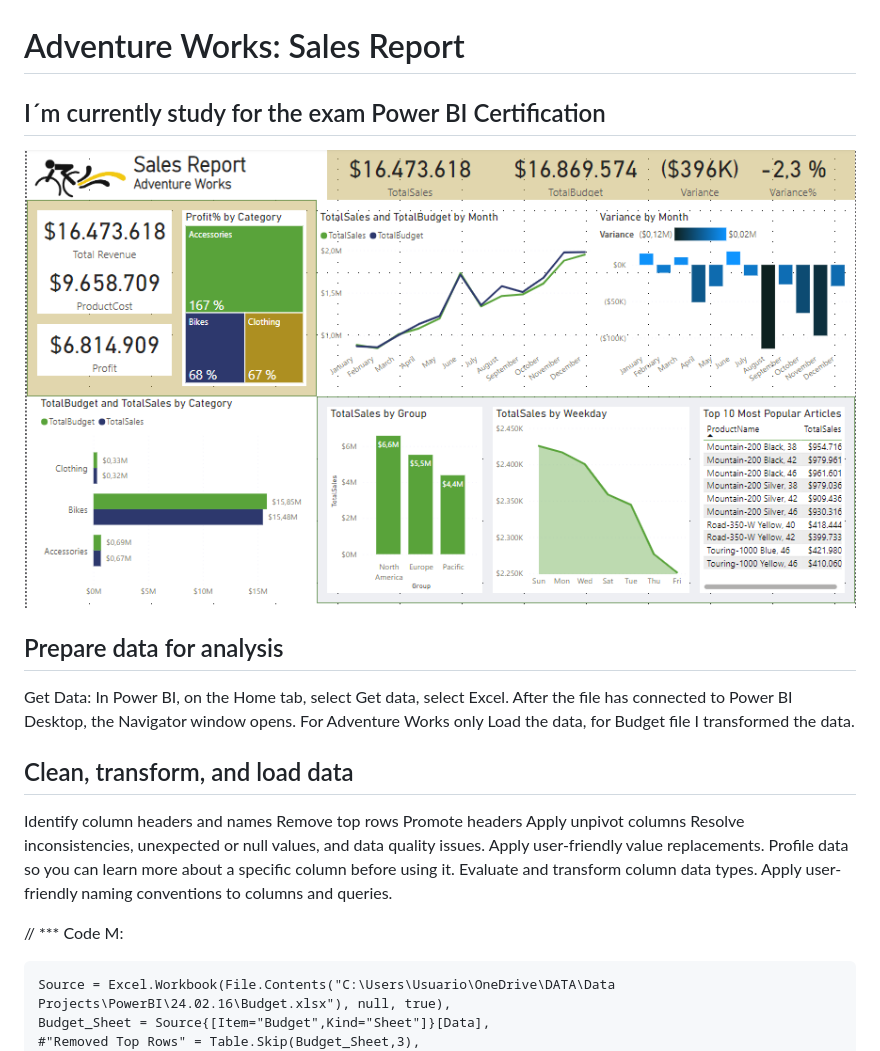
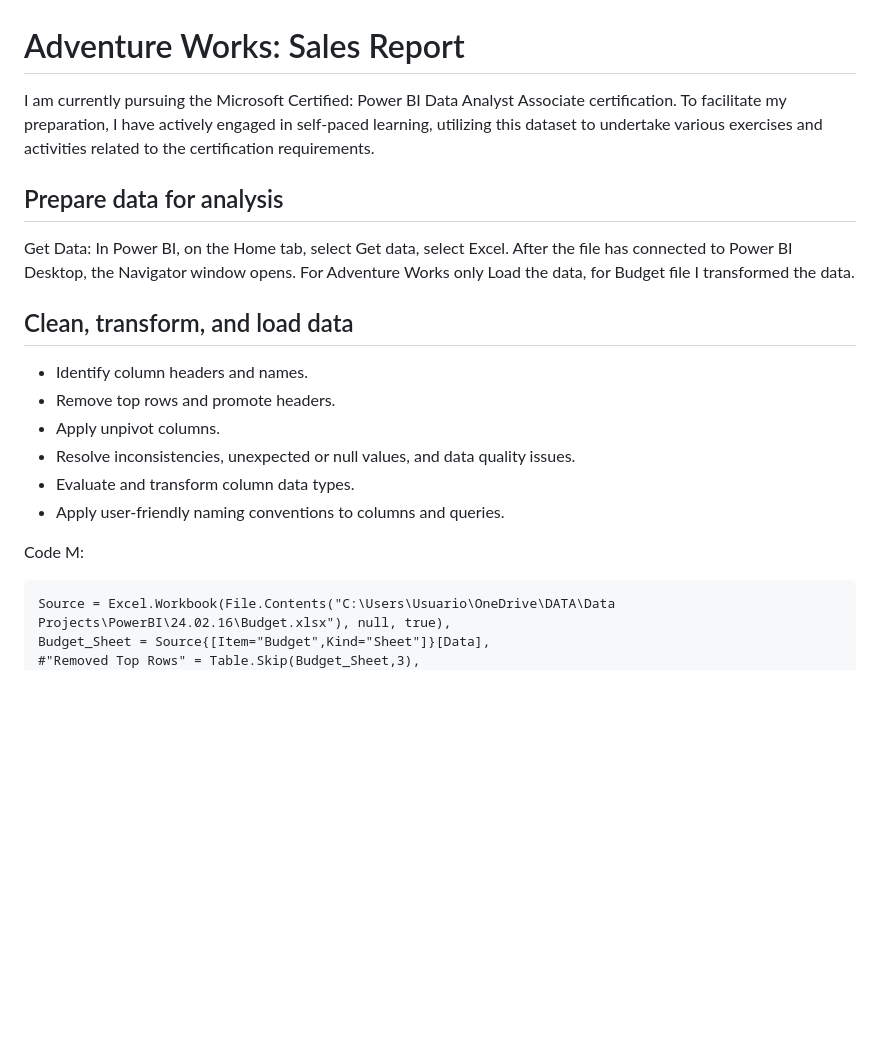
Before and after one commit to lorenamendezg/Projects, a Markdown page: AdventureWorks/Readme.md, the part around one of its changes. Rendered like a GitHub page; blank space fills up the shorter version.

```diff
--- a/AdventureWorks/Readme.md
+++ b/AdventureWorks/Readme.md
@@ -1,8 +1,6 @@
 # Adventure Works: Sales Report
 
-## I´m currently study for the exam Power BI Certification
-
-![Sales Report](image.png)
+I am currently pursuing the Microsoft Certified: Power BI Data Analyst Associate certification. To facilitate my preparation, I have actively engaged in self-paced learning, utilizing this dataset to undertake various exercises and activities related to the certification requirements.
 
 ## Prepare data for analysis
 
@@ -10,17 +8,14 @@ Get Data: In Power BI, on the Home tab, select Get data, select Excel. After the
 
 ## Clean, transform, and load data
 
-Identify column headers and names
-Remove top rows
-Promote headers
-Apply unpivot columns
-Resolve inconsistencies, unexpected or null values, and data quality issues.
-Apply user-friendly value replacements.
-Profile data so you can learn more about a specific column before using it.
-Evaluate and transform column data types.
-Apply user-friendly naming conventions to columns and queries.
+- Identify column headers and names.
+- Remove top rows and promote headers.
+- Apply unpivot columns.
+- Resolve inconsistencies, unexpected or null values, and data quality issues.
+- Evaluate and transform column data types.
+- Apply user-friendly naming conventions to columns and queries.
 
-// *** Code M:
+Code M:
 
     Source = Excel.Workbook(File.Contents("C:\Users\Usuario\OneDrive\DATA\Data Projects\PowerBI\24.02.16\Budget.xlsx"), null, true),
     Budget_Sheet = Source{[Item="Budget",Kind="Sheet"]}[Data],
```
Also changed, not shown: other parts of AdventureWorks/Readme.md (+10 -8 lines).
